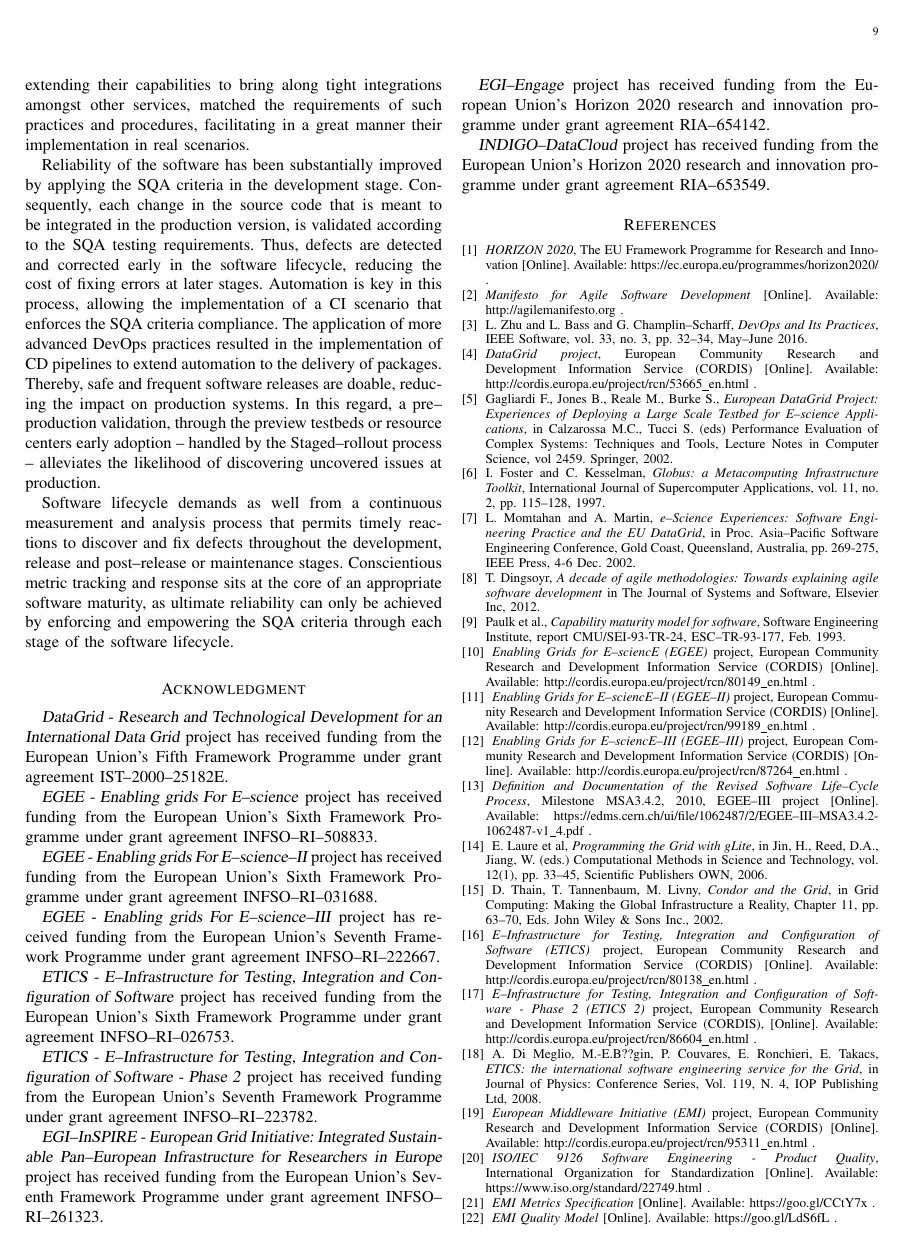
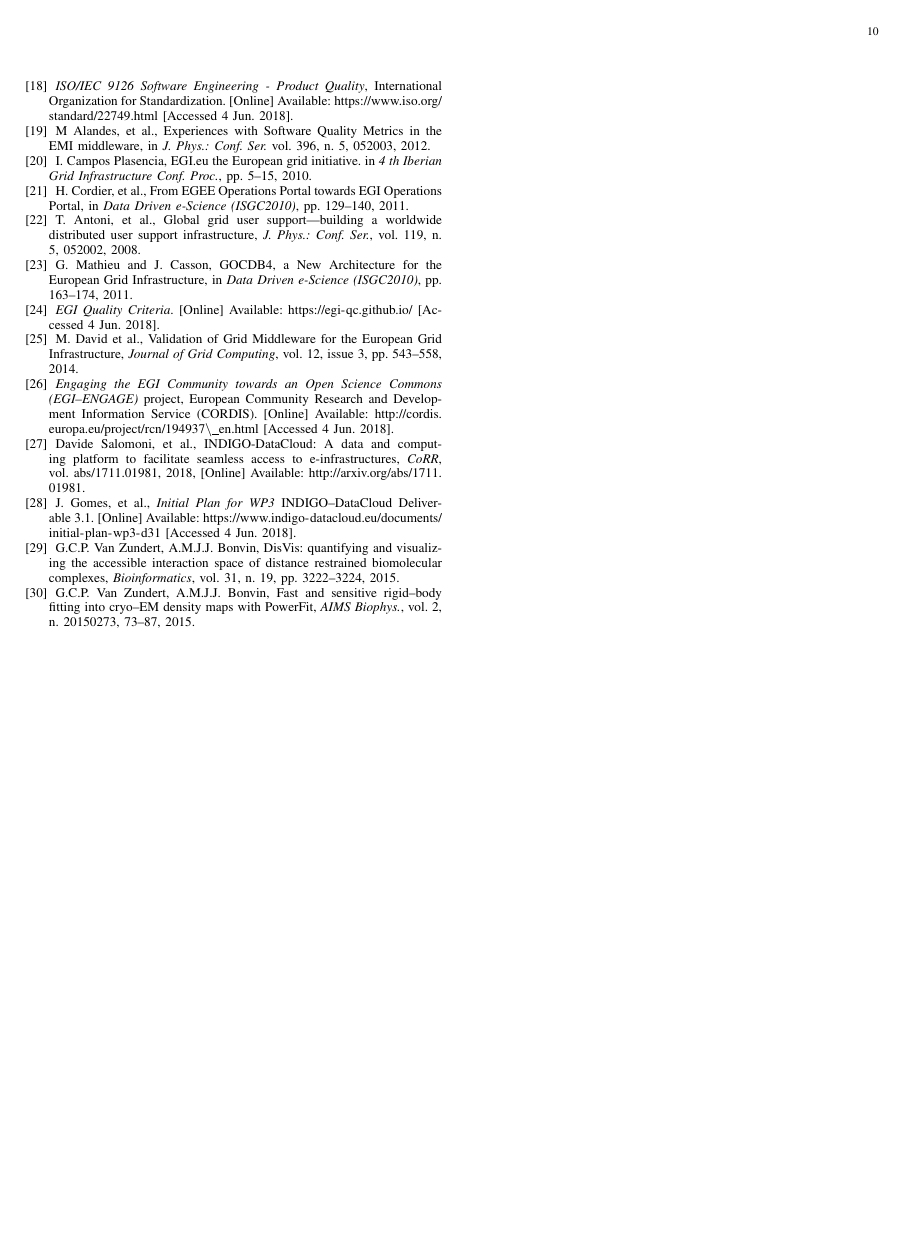
Before and after one commit to VibhutiDKhanduri/paper-ieee-software-reliability, a LaTeX paper (paper-ieee-trans.tex): page 9 of 10 before the commit and page 10 of 10 after it. Compiled offline with pdfLaTeX; a missing font is replaced by an installed copy or a similar font; a LaTeX package or settings file that is missing is left out.

Commit message:
work on citations and references

```diff
--- a/paper-ieee-trans.tex
+++ b/paper-ieee-trans.tex
@@ -756,4 +759,3 @@ criteria through each stage of the software lifecycle.
 \begin{thebibliography}{1}
 
 \bibitem{h2020}
-\emph{HORIZON 2020}, The EU Framework Programme for Research and Innovation [Online]. Available: https://ec.europa.eu/programmes/horizon2020/ .
@@ -760,3 +765,2 @@ criteria through each stage of the software lifecycle.
 
 \bibitem{agile-manifesto}
-\emph{Manifesto for Agile Software Development} [Online]. Available: http://agilemanifesto.org .
@@ -763,4 +771,2 @@ criteria through each stage of the software lifecycle.
 
 \bibitem{zhu}
-L. Zhu and L. Bass and G. Champlin--Scharff, \emph{DevOps and Its Practices},
-IEEE Software, vol. 33, no. 3, pp. 32--34, May--June 2016.
@@ -767,4 +777,2 @@ IEEE Software, vol. 33, no. 3, pp. 32--34, May--June 2016.
 
 \bibitem{cordis:datagrid}
-\emph{DataGrid project}, European Community Research and Development
-Information Service (CORDIS) [Online]. Available: http://cordis.europa.eu/project/rcn/53665\_en.html .
@@ -771,4 +786,2 @@ Information Service (CORDIS) [Online]. Available: http://cordis.europa.eu/projec
 
 \bibitem{gagliardi}
-Gagliardi F., Jones B., Reale M., Burke S., \emph{European DataGrid Project: Experiences of Deploying a Large Scale Testbed for E--science Applications},
-in Calzarossa M.C., Tucci S. (eds) Performance Evaluation of Complex Systems: Techniques and Tools, Lecture Notes in Computer Science, vol 2459. Springer, 2002.
@@ -775,5 +792,2 @@ in Calzarossa M.C., Tucci S. (eds) Performance Evaluation of Complex Systems: Te
 
 \bibitem{globus}
-I. Foster and C. Kesselman, \emph{Globus: a Metacomputing Infrastructure
-Toolkit}, International Journal of Supercomputer Applications, vol. 11, no. 2,
-pp. 115--128, 1997.
@@ -780,6 +798,2 @@ pp. 115--128, 1997.
 
 \bibitem{datagrid}
-L. Momtahan and A. Martin, \emph{e--Science Experiences: Software Engineering
-Practice and the EU DataGrid}, in Proc. Asia--Pacific Software Engineering
-Conference, Gold Coast, Queensland, Australia, pp. 269-275, IEEE Press,
-4-6 Dec. 2002.
@@ -786,5 +804,2 @@ Conference, Gold Coast, Queensland, Australia, pp. 269-275, IEEE Press,
 
 \bibitem{agile}
-T. Dingsoyr, \emph{A decade of agile methodologies: Towards explaining agile
-software development} in The Journal of Systems and Software, Elsevier Inc,
-2012.
@@ -791,4 +810,2 @@ software development} in The Journal of Systems and Software, Elsevier Inc,
 
 \bibitem{cmm}
-Paulk et al., \emph{Capability maturity model for software}, Software
-Engineering Institute, report CMU/SEI-93-TR-24, ESC--TR-93-177, Feb. 1993.
@@ -795,5 +816,2 @@ Engineering Institute, report CMU/SEI-93-TR-24, ESC--TR-93-177, Feb. 1993.
 
 \bibitem{cordis:egee}
-\emph{Enabling Grids for E--sciencE (EGEE)} project, European Community
-Research and Development Information Service (CORDIS) [Online]. Available:
-http://cordis.europa.eu/project/rcn/80149\_en.html .
@@ -801,4 +831 @@ http://cordis.europa.eu/project/rcn/80149\_en.html .
 \bibitem{cordis:egee2}
-\emph{Enabling Grids for E--sciencE--II (EGEE--II)} project, European Community
-Research and Development Information Service (CORDIS) [Online]. Available:
-http://cordis.europa.eu/project/rcn/99189\_en.html .
@@ -805,5 +836,3 @@ http://cordis.europa.eu/project/rcn/99189\_en.html .
 
 \bibitem{cordis:egee3}
 \emph{Enabling Grids for E--sciencE--III (EGEE--III)} project, European Community
-Research and Development Information Service (CORDIS) [Online]. Available:
-http://cordis.europa.eu/project/rcn/87264\_en.html .
@@ -810,4 +844,3 @@ http://cordis.europa.eu/project/rcn/87264\_en.html .
 
 \bibitem{egee:acceptance-criteria}
 \emph{Definition and Documentation of the Revised Software Life--Cycle Process},
-Milestone MSA3.4.2, 2010, EGEE--III project [Online]. Available: https://edms.cern.ch/ui/file/1062487/2/EGEE--III--MSA3.4.2-1062487-v1\_4.pdf .
@@ -814,5 +850,2 @@ Milestone MSA3.4.2, 2010, EGEE--III project [Online]. Available: https://edms.ce
 
 \bibitem{glite}
-E. Laure et al, \emph{Programming the Grid with gLite}, in Jin, H., Reed, D.A.,
-Jiang, W. (eds.) Computational Methods in Science and Technology, vol. 12(1),
-pp. 33--45, Scientific Publishers OWN, 2006.
@@ -819,5 +856,2 @@ pp. 33--45, Scientific Publishers OWN, 2006.
 
 \bibitem{condor}
-D. Thain, T. Tannenbaum, M. Livny, \emph{Condor and the Grid}, in Grid
-Computing: Making the Global Infrastructure a Reality, Chapter 11, pp. 63--70,
-Eds. John Wiley \& Sons Inc., 2002.
@@ -824,15 +862,18 @@ Eds. John Wiley \& Sons Inc., 2002.
 
-\bibitem{cordis:etics}
-\emph{E--Infrastructure for Testing, Integration and Configuration of Software
-(ETICS)} project, European Community Research and Development Information
-Service (CORDIS) [Online]. Available: http://cordis.europa.eu/project/rcn/80138\_en.html .
+%%%%%%%%%%%%%%%%%%%%%%%%%%%%%%%%%%%%%%%%%%%%%%%%%%%%%%%%%%%%%%%%%
+%% TOBE checked if there are papers on these
+%\bibitem{cordis:etics}
+%\emph{E--Infrastructure for Testing, Integration and Configuration of Software (ETICS)}
+%project, European Community Research and Development Information Service (CORDIS).
+%[Online] Available: \url{http://cordis.europa.eu/project/rcn/80138\_en.html}
+%[Accessed 4 Jun. 2018].
 
-\bibitem{cordis:etics2}
-\emph{E--Infrastructure for Testing, Integration and Configuration of Software -
-Phase 2 (ETICS 2)} project, European Community Research and Development
-Information Service (CORDIS), [Online]. Available: http://cordis.europa.eu/project/rcn/86604\_en.html .
+%\bibitem{cordis:etics2}
+%\emph{E--Infrastructure for Testing, Integration and Configuration of Software -
+%Phase 2 (ETICS 2)} project, European Community Research and Development
+%Information Service (CORDIS).
+%[Online]. Available: \url{http://cordis.europa.eu/project/rcn/86604\_en.html}
+%[Accessed 4 Jun. 2018].
+%%%%%%%%%%%%%%%%%%%%%%%%%%%%%%%%%%%%%%%%%%%%%%%%%%%%%%%%%%%%%%%%%
 
 \bibitem{etics}
-A. Di Meglio, M.-E.B??gin, P. Couvares, E. Ronchieri, E. Takacs, \emph{ETICS:
-the international software engineering service for the Grid}, in Journal of
-Physics: Conference Series, Vol. 119, N. 4, IOP Publishing Ltd, 2008.
@@ -839,5 +884,2 @@ Physics: Conference Series, Vol. 119, N. 4, IOP Publishing Ltd, 2008.
 
 \bibitem{cordis:emi}
-\emph{European Middleware Initiative (EMI)} project, European Community
-Research and Development Information Service (CORDIS) [Online]. Available:
-http://cordis.europa.eu/project/rcn/95311\_en.html .
@@ -844,12 +894,23 @@ http://cordis.europa.eu/project/rcn/95311\_en.html .
 
 \bibitem{iso-9126}
-\emph{ISO/IEC 9126 Software Engineering - Product Quality}, International
-Organization for Standardization [Online]. Available: https://www.iso.org/standard/22749.html .
-
-\bibitem{emi-metrics}
-\emph{EMI Metrics Specification} [Online]. Available: https://goo.gl/CCtY7x .
+\emph{ISO/IEC 9126 Software Engineering - Product Quality},
+International Organization for Standardization.
+[Online] Available: \url{https://www.iso.org/standard/22749.html}
+[Accessed 4 Jun. 2018].
 
 \bibitem{emi-quality-model}
-\emph{EMI Quality Model} [Online]. Available: https://goo.gl/LdS6fL .
+M Alandes, et al.,
+Experiences with Software Quality Metrics in the EMI middleware,
+in \emph{J. Phys.: Conf. Ser.}
+vol. 396, n. 5, 052003, 2012.
 
 \bibitem{cordis:egi-inspire}
+I. Campos Plasencia,
+EGI.eu the European grid initiative.
+in \emph{4 th Iberian Grid Infrastructure Conf. Proc.},
+pp. 5--15, 2010.
+%\emph{European Grid Initiative: Integrated Sustainable Pan--European
+%Infrastructure for Researchers in Europe (EGI--InSPIRE)} project, European
+%Community Research and Development Information Service (CORDIS).
+%[Online] Available: \url{http://cordis.europa.eu/project/rcn/95923\_en.html}
+%[Accessed 4 Jun. 2018].
@@ -860,12 +917,24 @@ http://cordis.europa.eu/project/rcn/95923\_en.html .
 
 \bibitem{egi-ops}
-\emph{EGI Operations Portal} [Online]. Available:
-https://operations-portal.egi.eu/ .
+H. Cordier, et al.,
+From EGEE Operations Portal towards EGI Operations Portal,
+in \emph{Data Driven e-Science (ISGC2010)},
+pp. 129--140, 2011.
+%\emph{EGI Operations Portal}.
+%[Online] Available: \url{https://operations-portal.egi.eu/}
+%[Accessed 4 Jun. 2018].
 
 \bibitem{ggus}
-\emph{GGUS} EGI Helpdesk [Online]. Available:
-https://ggus.eu/ .
+T. Antoni, et al.,
+Global grid user support—building a worldwide distributed user support infrastructure,
+\emph{J. Phys.: Conf. Ser.},
+vol. 119, n. 5, 052002, 2008.
+%\emph{GGUS} EGI Helpdesk.
+%[Online] Available: \url{https://ggus.eu/}
+%[Accessed 4 Jun. 2018].
 
 \bibitem{gocdb}
-\emph{GOCDB} EGI Grid Configuration Repository [Online]. Available:
-https://goc.egi.eu/ .
+G. Mathieu and J. Casson,
+GOCDB4, a New Architecture for the European Grid Infrastructure,
+in \emph{Data Driven e-Science (ISGC2010)},
+pp. 163--174, 2011.
@@ -872,2 +944,5 @@ https://goc.egi.eu/ .
 
 \bibitem{egi-qc}
+\emph{EGI Quality Criteria}.
+[Online] Available: \url{https://egi-qc.github.io/}
+[Accessed 4 Jun. 2018].
@@ -884,2 +949,6 @@ https://jenkins-ci.org/ .
 
 \bibitem{mario}
+M. David et al.,
+Validation of Grid Middleware for the European Grid Infrastructure,
+\emph{Journal of Grid Computing},
+vol. 12, issue 3, pp. 543--558, 2014.
@@ -889,5 +955,8 @@ Springer, 2014.
 
+%%%%%%%%%%%%%%%%%%%%%%%%%%%%%%%%%%%%%%%%%%%%%%%%%%%%%%%%%%%%%%%%%
+%% TOBE checked if there are papers on these
 \bibitem{cordis:egi-engage}
 \emph{Engaging the EGI Community towards an Open Science Commons (EGI--ENGAGE)}
-project, European Community Research and Development Information Service
-(CORDIS), [Online]. Available:  http://cordis.europa.eu/project/rcn/194937\_en.html .
+project, European Community Research and Development Information Service (CORDIS).
+[Online] Available: \url{http://cordis.europa.eu/project/rcn/194937\_en.html}
+[Accessed 4 Jun. 2018].
@@ -894,2 +965,12 @@ project, European Community Research and Development Information Service
 
 \bibitem{cordis:indigo}
+Davide Salomoni, et al.,
+INDIGO-DataCloud: {A} data and computing platform to facilitate seamless access to e-infrastructures,
+\emph{CoRR},
+vol. abs/1711.01981, 2018,
+[Online] Available: \url{http://arxiv.org/abs/1711.01981}.
+%\emph{INtegrating Distributed data Infrastructures for Global ExplOitation
+%(INDIGO--DataCloud)} project, European Community Research and Development
+%Information Service (CORDIS).
+%[Online] Available: \url{http://cordis.europa.eu/project/rcn/194882\_en.html}
+%[Accessed 4 Jun. 2018].
@@ -904,5 +977,12 @@ https://hub.docker.com/u/indigodatacloud .
 
 \bibitem{indigo-d31}
-\emph{Initial Plan for WP3} INDIGO--DataCloud Deliverable 3.1 [Online]. Available:
-https://www.indigo-datacloud.eu/documents/initial-plan-wp3-d31 .
+J. Gomes, et al.,
+\emph{Initial Plan for WP3} INDIGO--DataCloud Deliverable 3.1.
+[Online] Available: \url{https://www.indigo-datacloud.eu/documents/initial-plan-wp3-d31}
+[Accessed 4 Jun. 2018].
 
+\bibitem{disvis}
+G.C.P. Van Zundert, A.M.J.J. Bonvin,
+DisVis: quantifying and visualizing the accessible interaction space of distance
+restrained biomolecular complexes,
+\emph{Bioinformatics}, vol. 31, n. 19, pp. 3222--3224, 2015.
@@ -912 +989,3 @@ https://jenkins.indigo-datacloud.eu:8080/ .
 
+\bibitem{powerfit}
+G.C.P. Van Zundert, A.M.J.J. Bonvin,
@@ -940,5 +992,5 @@ restrained biomolecular complexes, Bioinformatics 31 (2015) 3222--3224 .
 Fast and sensitive rigid--body fitting into cryo--EM density maps with PowerFit,
-AIMS Biophys. 2 (2015) 73--87.
+\emph{AIMS Biophys.}, vol. 2, n. 20150273, 73--87, 2015.
 
 \end{thebibliography}
 
```
Also changed, not shown: paper-ieee-trans.tex (175 more changed lines).
